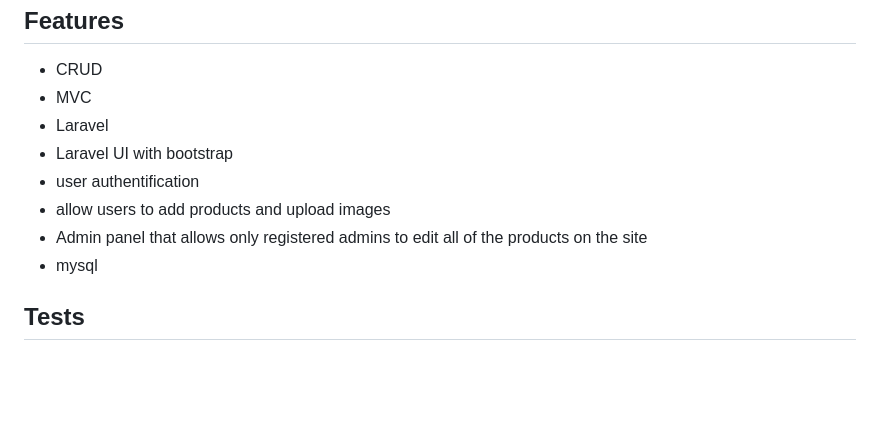
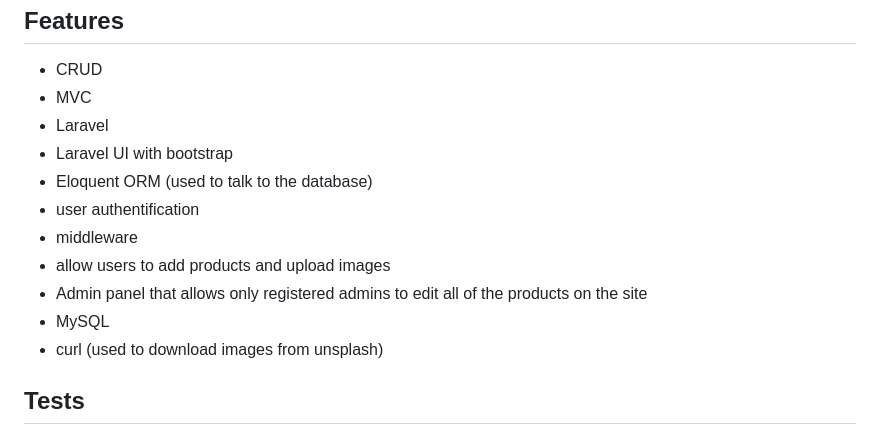
Before and after one commit to oshkoshbagoshh/just-another-online-store, a Markdown page: README.md, the part around the change. GitHub-like rendering; blank space fills up the shorter version.

```diff
--- a/README.md
+++ b/README.md
@@ -128,10 +128,13 @@ Badges aren't necessary, per se, but they demonstrate street cred. Badges let ot
 - MVC
 - Laravel
 - Laravel UI with bootstrap
+- Eloquent ORM (used to talk to the database)
 - user authentification
+- middleware
 - allow users to add products and upload images
 - Admin panel that allows only registered admins to edit all of the products on the site
-- mysql
+- MySQL
+- curl (used to download images from unsplash)
 <!-- If your project has a lot of features, list them here. -->
 
 <!-- ## How to Contribute -->
```
